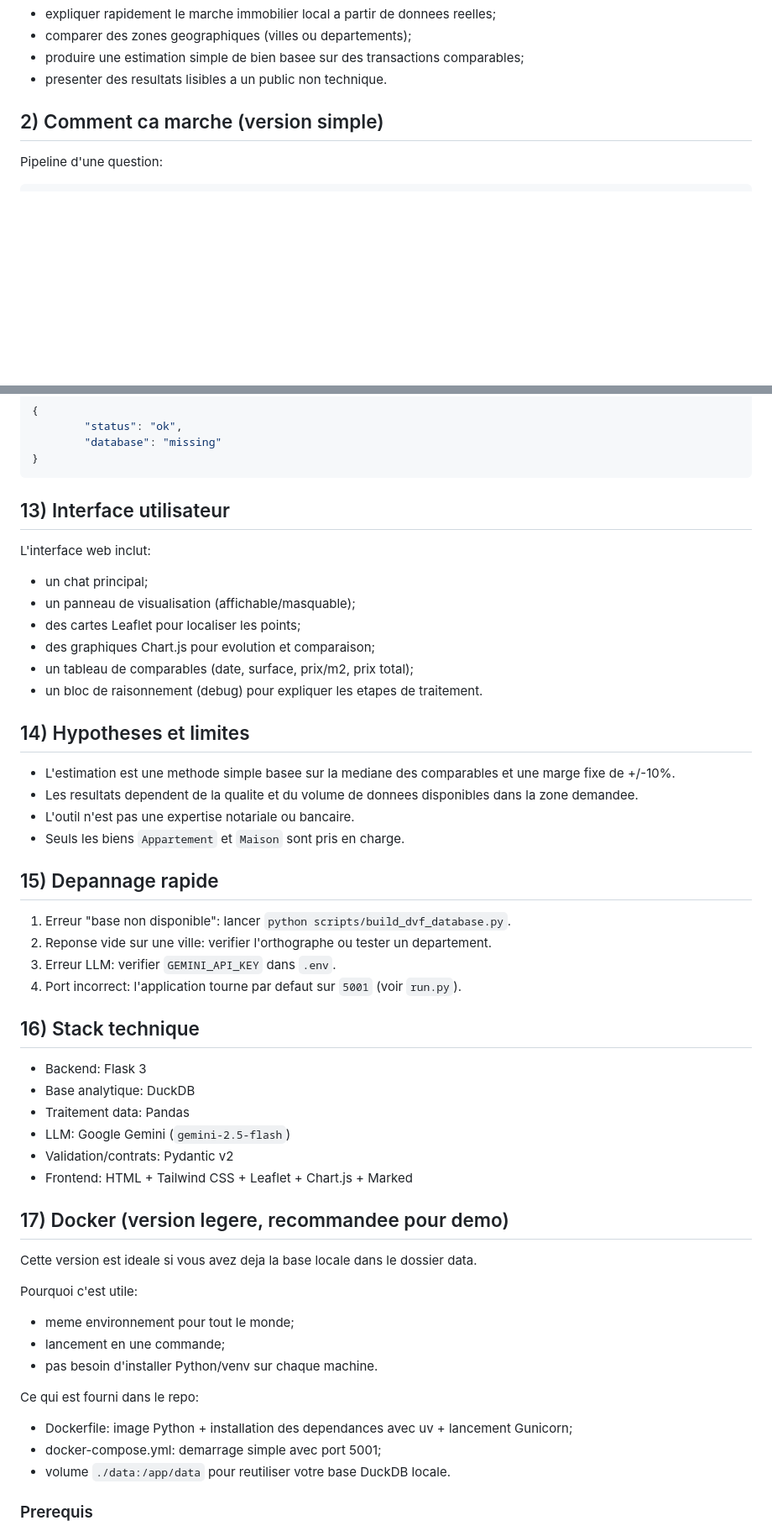
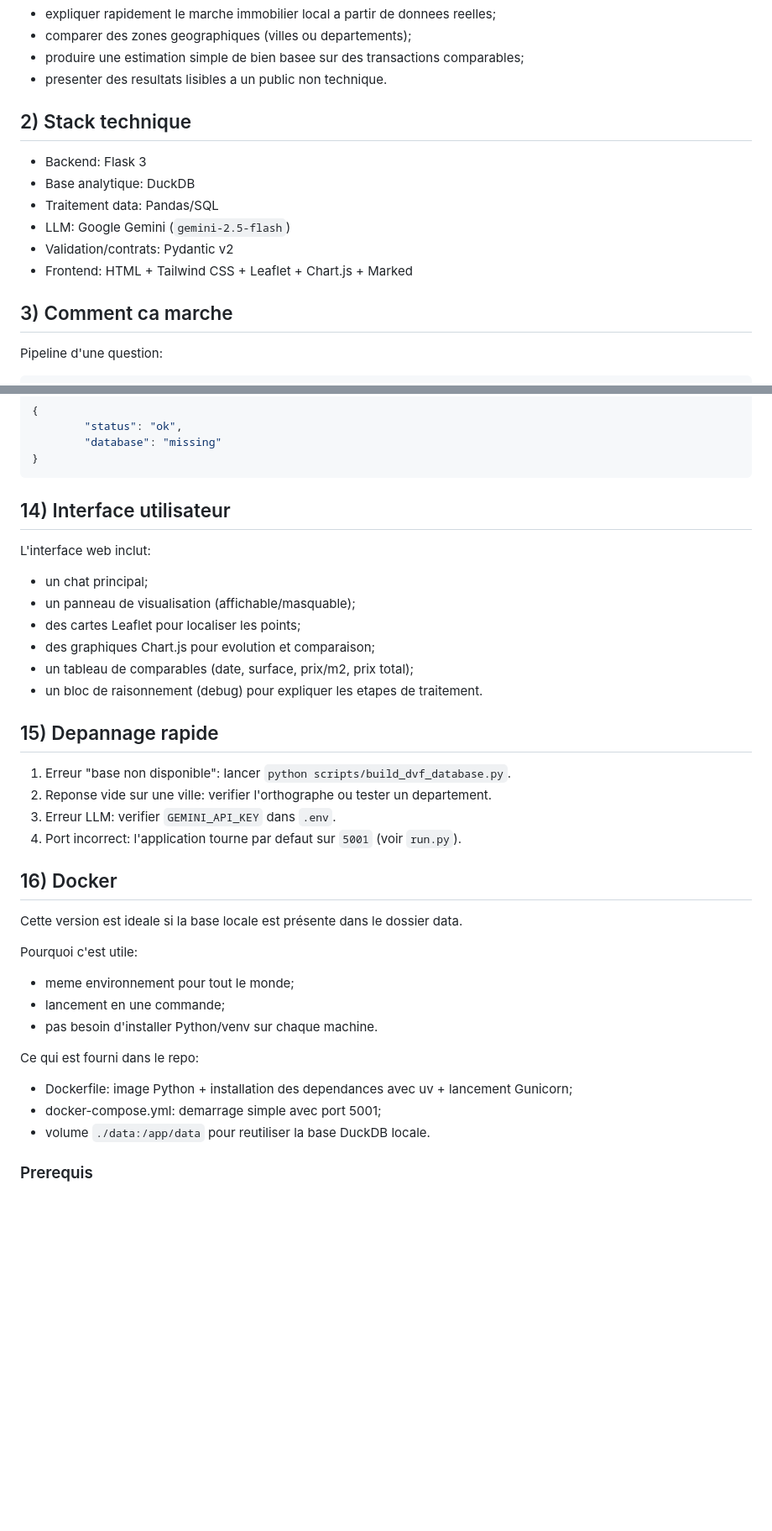
Before and after one commit to adameda/dvf_gpt, a Markdown page: README.md, 2 parts joined by grey strips. Shown at 84% size. GitHub-like rendering; blank space fills up the shorter version.

````diff
--- a/README.md
+++ b/README.md
@@ -19,7 +19,16 @@ DVF GPT sert a:
 - produire une estimation simple de bien basee sur des transactions comparables;
 - presenter des resultats lisibles a un public non technique.
 
-## 2) Comment ca marche (version simple)
+## 2) Stack technique
+
+- Backend: Flask 3
+- Base analytique: DuckDB
+- Traitement data: Pandas/SQL
+- LLM: Google Gemini (`gemini-2.5-flash`)
+- Validation/contrats: Pydantic v2
+- Frontend: HTML + Tailwind CSS + Leaflet + Chart.js + Marked
+
+## 3) Comment ca marche
 
 Pipeline d'une question:
 
@@ -327,7 +336,7 @@ Si la base n'existe pas encore:
 }
 ```
 
-## 13) Interface utilisateur
+## 14) Interface utilisateur
 
 L'interface web inclut:
 
@@ -338,13 +347,6 @@ L'interface web inclut:
 - un tableau de comparables (date, surface, prix/m2, prix total);
 - un bloc de raisonnement (debug) pour expliquer les etapes de traitement.
 
-## 14) Hypotheses et limites
-
-- L'estimation est une methode simple basee sur la mediane des comparables et une marge fixe de +/-10%.
-- Les resultats dependent de la qualite et du volume de donnees disponibles dans la zone demandee.
-- L'outil n'est pas une expertise notariale ou bancaire.
-- Seuls les biens `Appartement` et `Maison` sont pris en charge.
-
 ## 15) Depannage rapide
 
 1. Erreur "base non disponible": lancer `python scripts/build_dvf_database.py`.
@@ -352,18 +354,9 @@ L'interface web inclut:
 3. Erreur LLM: verifier `GEMINI_API_KEY` dans `.env`.
 4. Port incorrect: l'application tourne par defaut sur `5001` (voir `run.py`).
 
-## 16) Stack technique
+## 16) Docker
 
-- Backend: Flask 3
-- Base analytique: DuckDB
-- Traitement data: Pandas
-- LLM: Google Gemini (`gemini-2.5-flash`)
-- Validation/contrats: Pydantic v2
-- Frontend: HTML + Tailwind CSS + Leaflet + Chart.js + Marked
-
-## 17) Docker (version legere, recommandee pour demo)
-
-Cette version est ideale si vous avez deja la base locale dans le dossier data.
+Cette version est ideale si la base locale est présente dans le dossier data.
 
 Pourquoi c'est utile:
 
@@ -375,7 +368,7 @@ Ce qui est fourni dans le repo:
 
 - Dockerfile: image Python + installation des dependances avec uv + lancement Gunicorn;
 - docker-compose.yml: demarrage simple avec port 5001;
-- volume `./data:/app/data` pour reutiliser votre base DuckDB locale.
+- volume `./data:/app/data` pour reutiliser la base DuckDB locale.
 
 ### Prerequis
 
````
Also changed, not shown: other parts of README.md (+11 -11 lines).
